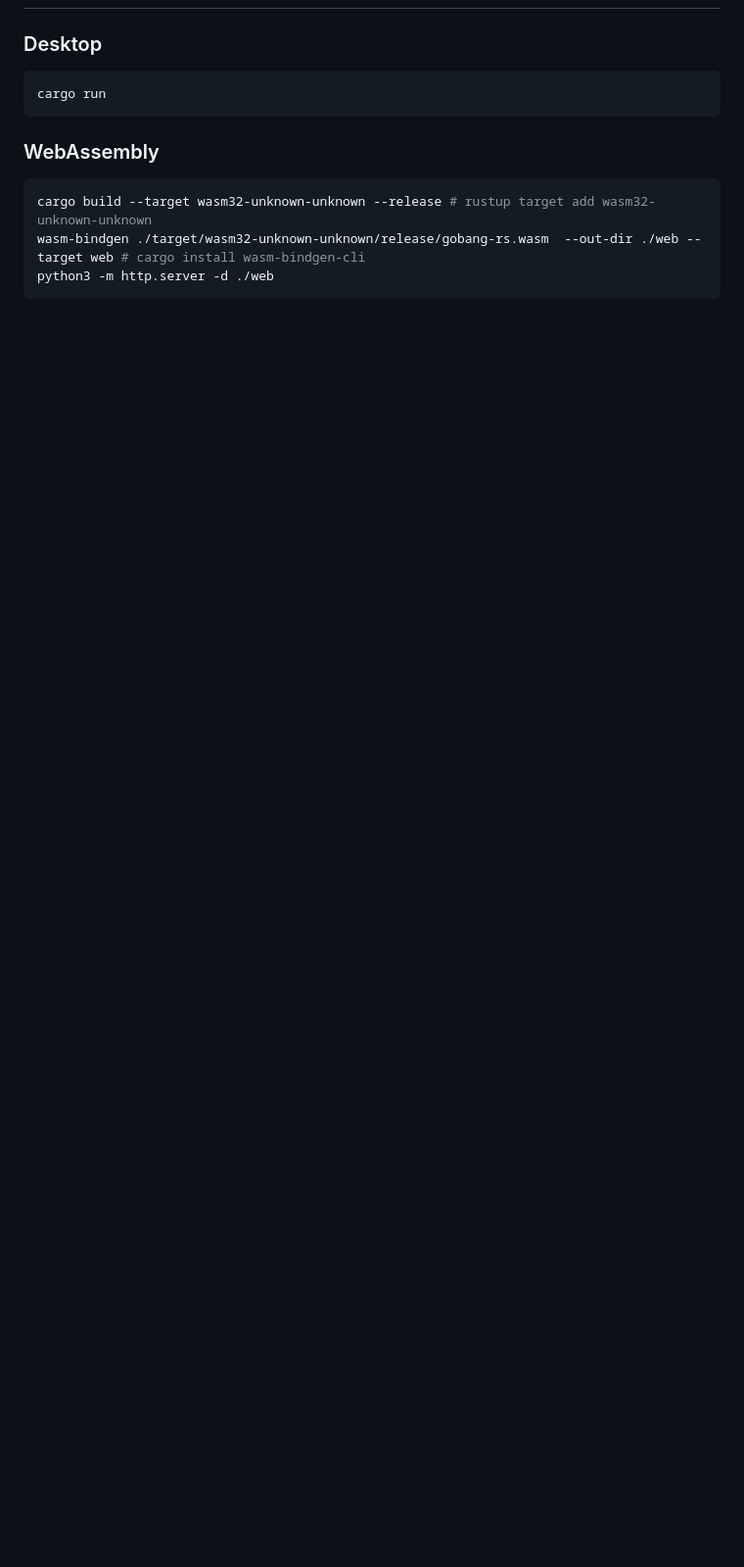
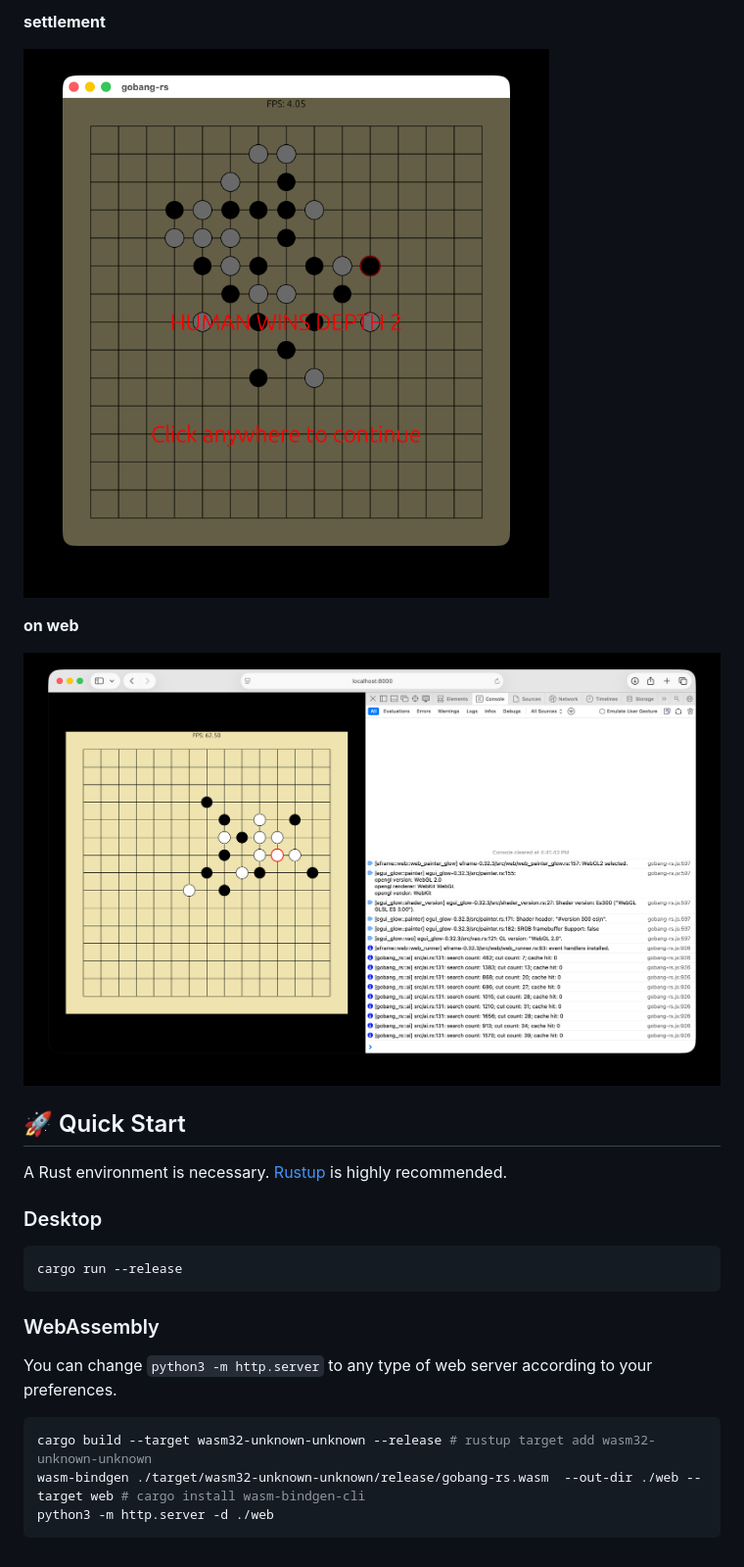
Before and after one commit to TwinklerG/gobang-rs, a Markdown page: README.md, the part around the change printed below. Shown: that part at 98% size. GitHub-like rendering; pictures changed too: README.assets/img1.png (added), README.assets/img3.png (added); blank space fills up the shorter version.

Commit message:
feat: zobrist; optim: eval; chore: update README

````diff
--- a/README.md
+++ b/README.md
@@ -4,11 +17,24 @@
+**settlement**
+
+![settlement](./README.assets/img1.png)
+
+**on web**
+
+![on web](./README.assets/img3.png)
+
+## 🚀 Quick Start
+
+A Rust environment is necessary. [Rustup](https://rust-lang.org/learn/get-started/) is highly recommended.
 
 ### Desktop
 
 ```shell
-cargo run
+cargo run --release
 ```
 
 ### WebAssembly
+
+You can change `python3 -m http.server` to any type of web server according to your preferences.
 
 ```shell
 cargo build --target wasm32-unknown-unknown --release # rustup target add wasm32-unknown-unknown
````
Also changed, not shown: other parts of README.md (+15 -2 lines), README.assets/img0.png (added), README.assets/img2.png (added), 5 other files.
